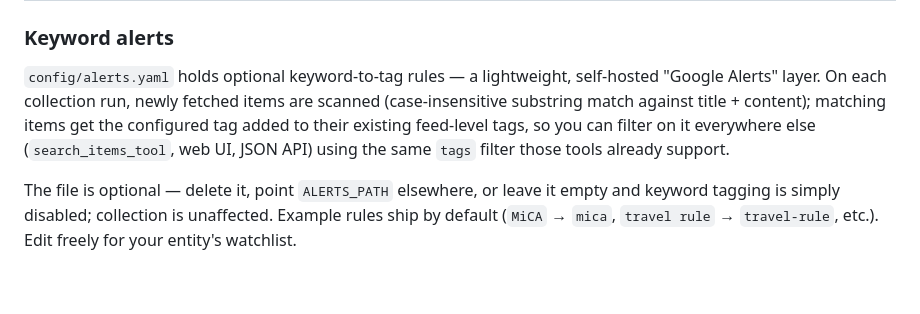
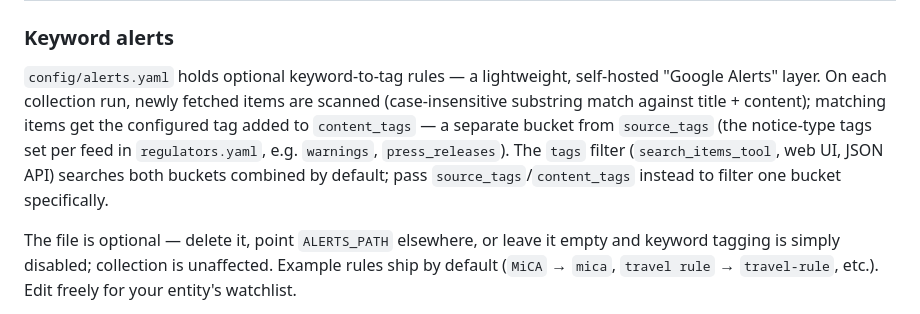
Before and after one commit to klinikal/reg-radar, a Markdown page: README.md, the part around the change. Drawn GitHub-style; blank space fills up the shorter version.

Commit message:
docs: fix README keyword-alerts section left stale by prior fix pass
The prior review-fix commit (4aa25bb) claimed this was corrected but
the wording was never actually changed - verified directly, fixing
for real this time.

```diff
--- a/README.md
+++ b/README.md
@@ -171,7 +171,7 @@ Copy `.env.example` to `.env` and adjust:
 
 ### Keyword alerts
 
-`config/alerts.yaml` holds optional keyword-to-tag rules — a lightweight, self-hosted "Google Alerts" layer. On each collection run, newly fetched items are scanned (case-insensitive substring match against title + content); matching items get the configured tag added to their existing feed-level tags, so you can filter on it everywhere else (`search_items_tool`, web UI, JSON API) using the same `tags` filter those tools already support.
+`config/alerts.yaml` holds optional keyword-to-tag rules — a lightweight, self-hosted "Google Alerts" layer. On each collection run, newly fetched items are scanned (case-insensitive substring match against title + content); matching items get the configured tag added to `content_tags` — a separate bucket from `source_tags` (the notice-type tags set per feed in `regulators.yaml`, e.g. `warnings`, `press_releases`). The `tags` filter (`search_items_tool`, web UI, JSON API) searches both buckets combined by default; pass `source_tags`/`content_tags` instead to filter one bucket specifically.
 
 The file is optional — delete it, point `ALERTS_PATH` elsewhere, or leave it empty and keyword tagging is simply disabled; collection is unaffected. Example rules ship by default (`MiCA` → `mica`, `travel rule` → `travel-rule`, etc.). Edit freely for your entity's watchlist.
 
```
